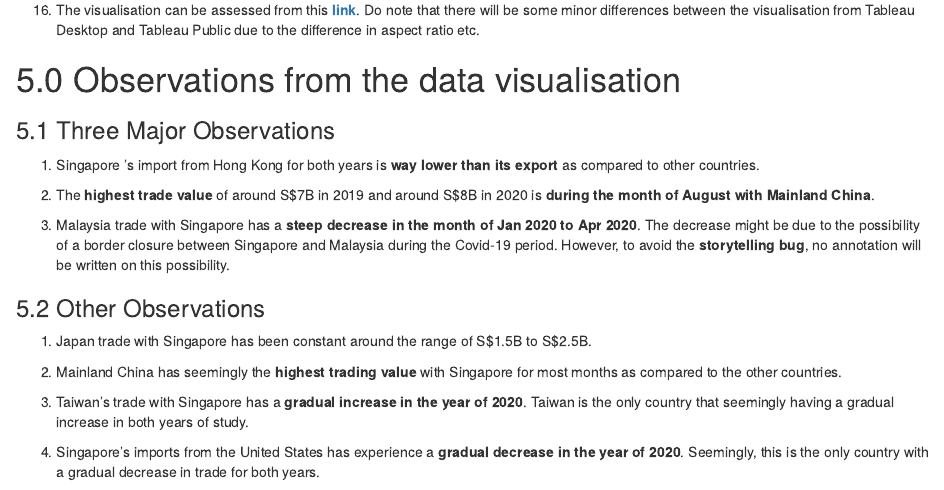
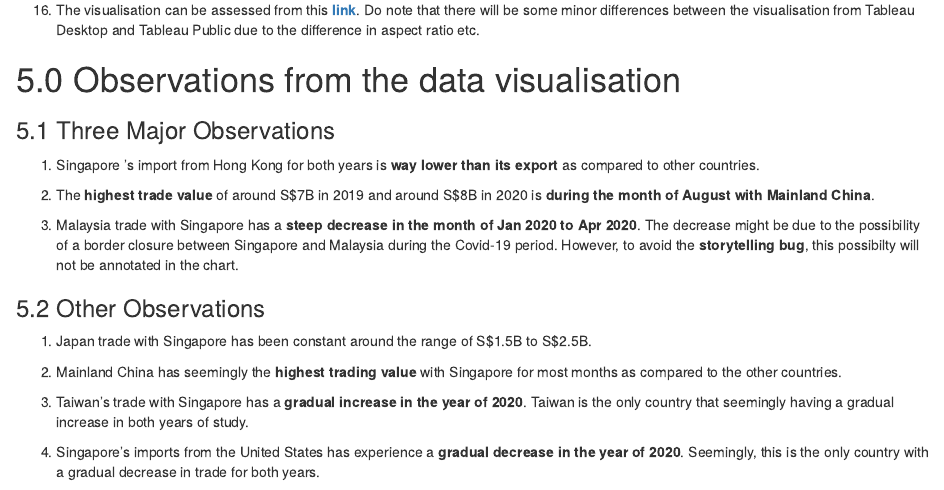
Before and after one commit to ongcheehong/DataViz, an R Markdown document (_posts/2021-05-30-dataviz/dataviz.Rmd): the page in a window 1100 px wide, from 14830 px down. Rendered offline with R 4.5, knitr and Pandoc, with nearby package versions; drawn as R Markdown's standard HTML page in place of the format the file asks for.

Commit message:
Eighth Commit

```diff
--- a/_posts/2021-05-30-dataviz/dataviz.Rmd
+++ b/_posts/2021-05-30-dataviz/dataviz.Rmd
@@ -196,7 +196,7 @@ The completed data visualization using tableau desktop can be accessed through [
 
 2. The **highest trade value** of around S$7B in 2019 and around S$8B in 2020 is **during the month of August with Mainland China**.
 
-3. Malaysia trade with Singapore has a **steep decrease in the month of Jan 2020 to Apr 2020**. The decrease might be due to the possibility of a border closure between Singapore and Malaysia during the Covid-19 period. However, to avoid the **storytelling bug**, no annotation will be written on this possibility.
+3. Malaysia trade with Singapore has a **steep decrease in the month of Jan 2020 to Apr 2020**. The decrease might be due to the possibility of a border closure between Singapore and Malaysia during the Covid-19 period. However, to avoid the **storytelling bug**, this possibilty will not be annotated in the chart.
 
 ### 5.2 Other Observations
 
```
Also changed, not shown: _posts/2021-05-30-dataviz/dataviz.html, 3 other files.
